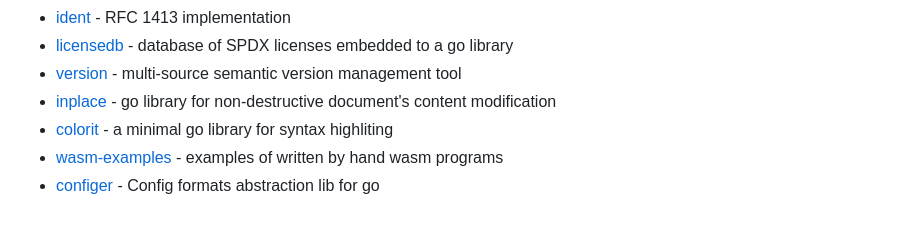
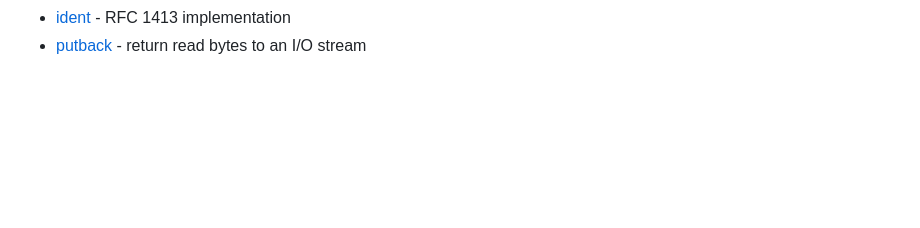
Before and after one commit to asciimoth/asciimoth, a Markdown page: README.md, the part around one of its changes. GitHub-like rendering; blank space fills up the shorter version.

```diff
--- a/README.md
+++ b/README.md
@@ -43,7 +62,2 @@ Minor
 - [ident](https://github.com/asciimoth/ident) - RFC 1413 implementation
-- [licensedb](https://github.com/asciimoth/licensedb) - database of SPDX licenses embedded to a go library
-- [version](https://github.com/asciimoth/version) - multi-source semantic version management tool
-- [inplace](https://github.com/asciimoth/inplace) - go library for non-destructive document's content modification
-- [colorit](https://github.com/asciimoth/colorit) - a minimal go library for syntax highliting
-- [wasm-examples](https://github.com/asciimoth/wasm-examples) - examples of written by hand wasm programs
-- [configer](https://github.com/asciimoth/configer) - Config formats abstraction lib for go
+- [putback](https://github.com/asciimoth/putback) - return read bytes to an I/O stream
```
Also changed, not shown: other parts of README.md (+40 -21 lines), media/openascii.png (added), media/repo.png (added).
